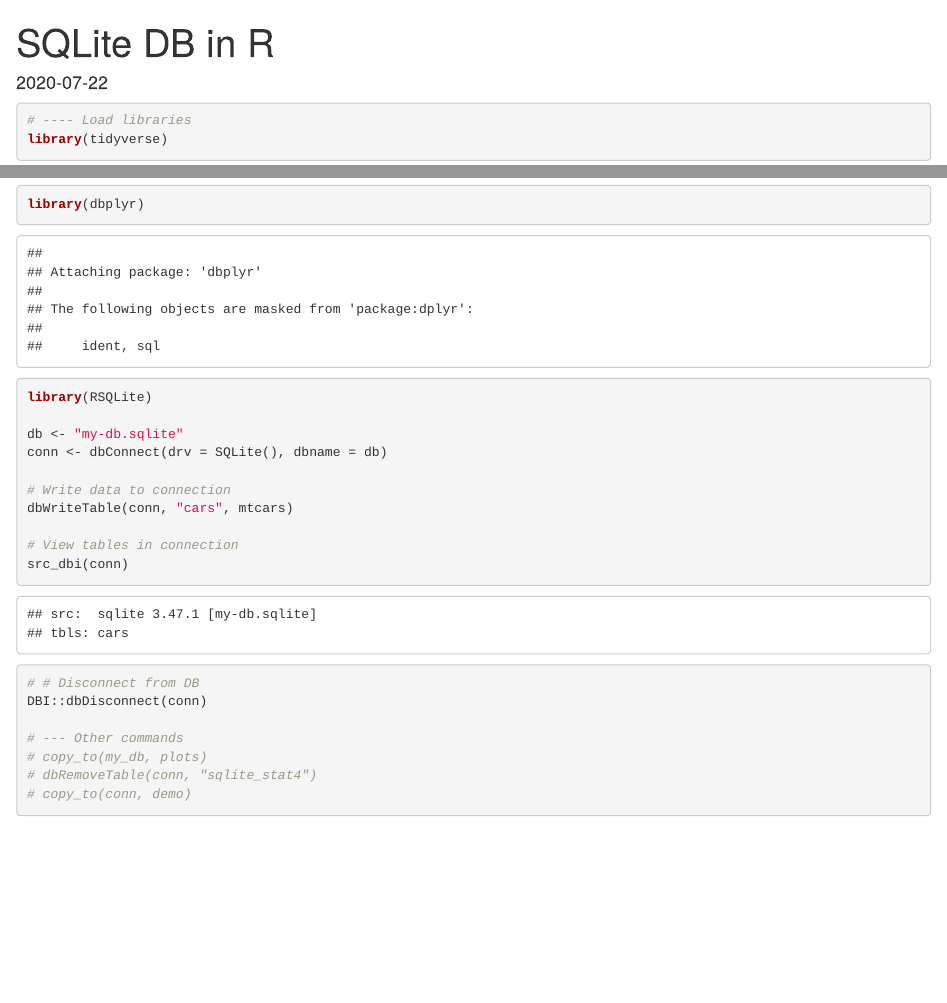
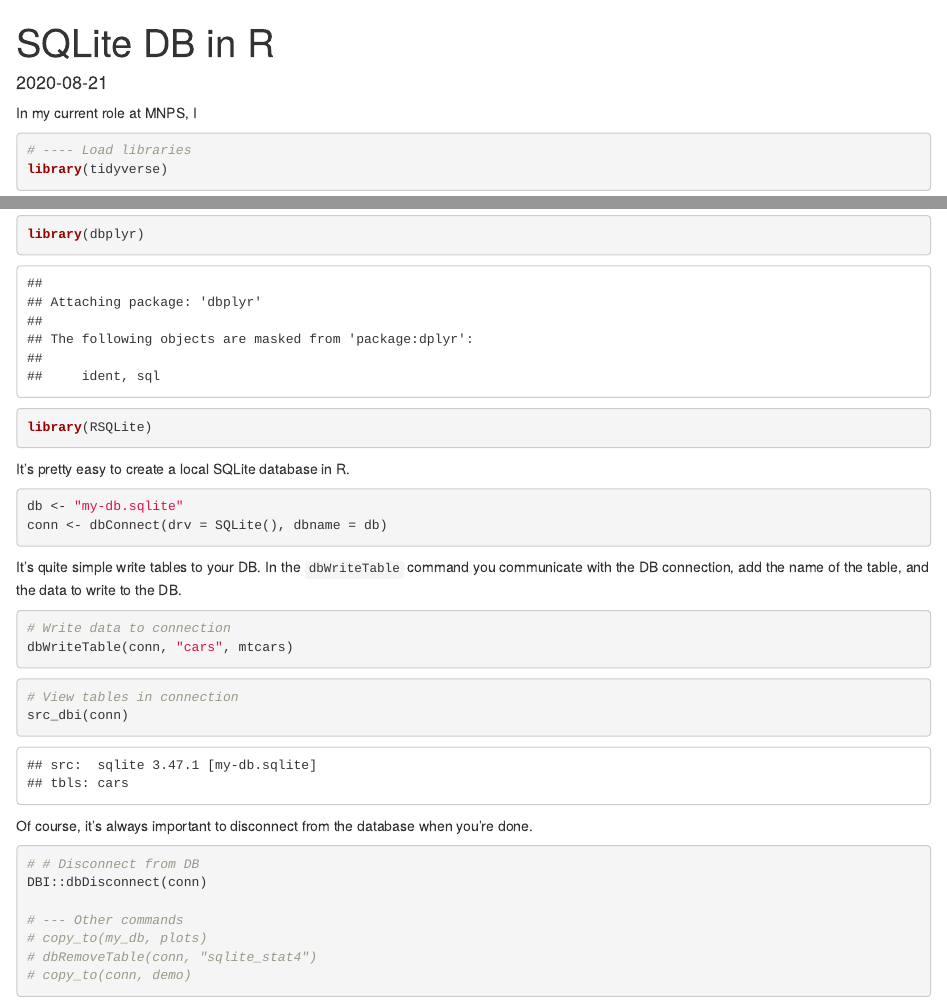
Before and after one commit to OTStats/OTStats.github.io, an R Markdown document (_R/2020-08-21-rsqlite-db.Rmd): the page in a window 1100 px wide, from its top, and a second part further down, joined at a grey line. Rendered offline with R 4.5, knitr and Pandoc, with nearby package versions; code that draws random numbers runs with fixed seeds of ours.

Commit message:
Update and rename 2020-07-22-rsqlite-db.Rmd to 2020-08-21-rsqlite-db.Rmd

````diff
--- a/_R/2020-07-22-rsqlite-db.Rmd
+++ b/_R/2020-08-21-rsqlite-db.Rmd
@@ -8,23 +8,36 @@ tags: [r]
 ```{r setup, include=FALSE}
 knitr::opts_chunk$set(echo = TRUE)
 ```
+In my current role at MNPS, I
 
-
-```{r}
+```{r libraries, messages=FALSE}
 # ---- Load libraries
 library(tidyverse)
 library(dbplyr)
 library(RSQLite)
+```
 
+It's pretty easy to create a local SQLite database in R.
+```{r create db}
 db <- "my-db.sqlite"
 conn <- dbConnect(drv = SQLite(), dbname = db)
+```
 
+It's quite simple write tables to your DB.
+In the `dbWriteTable` command you communicate with the DB connection, add the name of the table, and the data to write to the DB.
+
+```{r}
 # Write data to connection
 dbWriteTable(conn, "cars", mtcars)
+```
 
+```{r}
 # View tables in connection
 src_dbi(conn)
+```
 
+Of course, it's always important to disconnect from the database when you're done.
+```{r}
 # # Disconnect from DB
 DBI::dbDisconnect(conn)
 
````
Also changed, not shown: _R/2020-08-21-rsqlite-db.Rmd (2 more changed lines).
